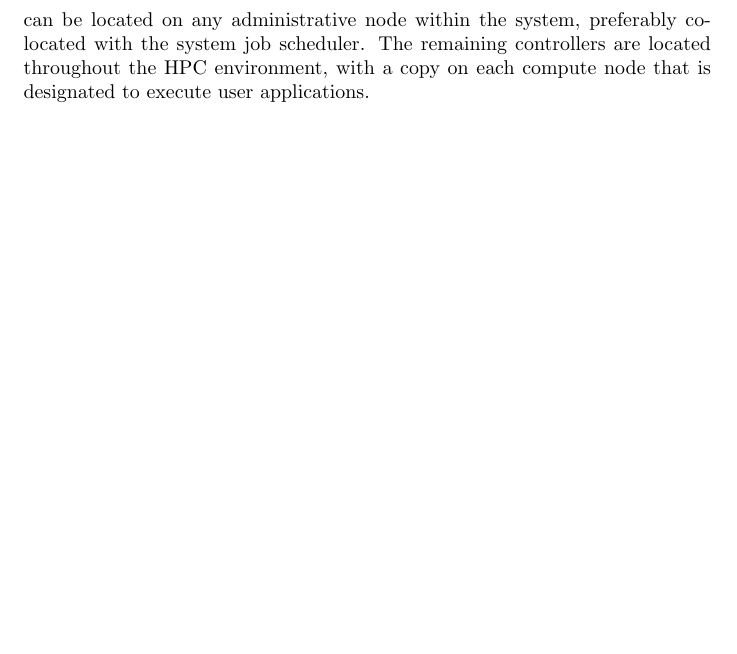
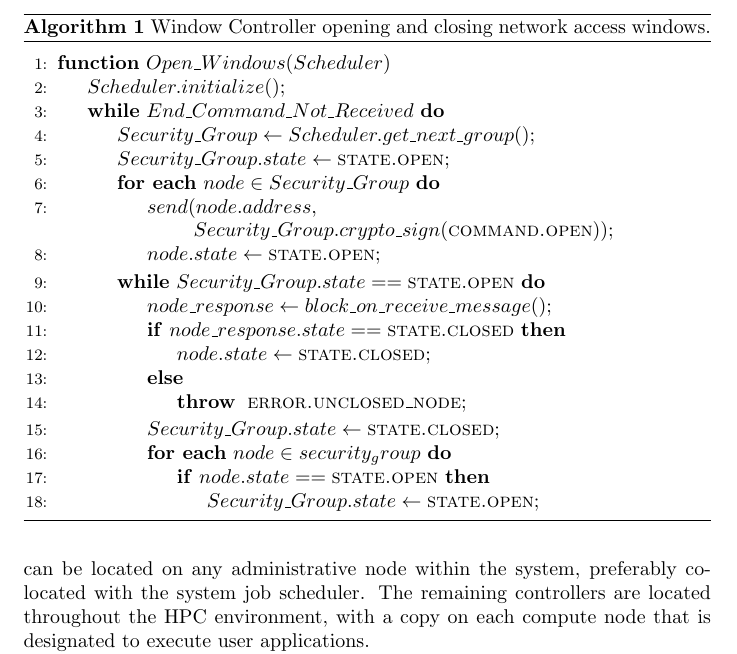
Before and after one commit to drveera/thesis, a LaTeX thesis (thesis_draft_jwfergus.tex): part of page 5 of 9 before the commit and part of page 5 of 10 after it, cut at the place of the change, the shorter picture padded with empty space. Compiled offline with pdfLaTeX.

Commit message:
added pseudocode to paper, and modified .gitignore to ignore gedit's backupfiles

```diff
--- a/thesis_draft_jwfergus.tex
+++ b/thesis_draft_jwfergus.tex
@@ -2,7 +2,11 @@
 \bibliographystyle{plain}
 \newcommand{\tab}{\hspace*{2em}}
 \usepackage[english]{babel}
-\usepackage{amssymb,amsmath,graphicx,mdwlist,paralist,multirow,array,chngpage,url}
+\usepackage{amssymb,amsmath,graphicx,mdwlist,paralist,multirow,array}
+\usepackage[noend]{algpseudocode}
+\usepackage{chngpage,url,algorithm}
+
+\renewcommand{\algorithmicforall}{\textbf{for each}}
 
 \begin{document}
 
@@ -86,6 +90,42 @@ The final and most important requirement of this tool is that it provably perfor
 \section{Implementation}
 As a proof of concept we have implemented a version of the tool for the Linux operating system using C++11. In this section we will describe the tool's architecture, operation, and how it adheres to the design goals from the previous section.
 \subsection{Overview}
+\begin{algorithm}
+	\caption{Window Controller opening and closing network access windows.}
+	\label{alg:window_controller}
+	\begin{algorithmic}[1]
+	\Statex
+	\Function{$Open\_Windows$}{$Scheduler$}
+		\State $Scheduler.initialize();$
+		\While{$End\_Command\_Not\_Received$}
+			\State $Security\_Group \gets Scheduler.get\_next\_group();$
+			\State $Security\_Group.state \gets \textsc{state.open};$
+			\ForAll {$node \in Security\_Group$}
+				\State $send(node.address,$ \par
+	        \hskip\algorithmicindent\hspace{3em} $Security\_Group.crypto\_sign(\textsc{command.open}));$
+        \State $node.state \gets \textsc{state.open};$
+			\EndFor
+			\While{$Security\_Group.state == \textsc{state.open}$}
+				\State $node\_response \gets block\_on\_receive\_message();$
+				\If{$node\_response.state == \textsc{state.closed}$}
+					\State $node.state \gets \textsc{state.closed};$
+				\Else
+					\State $\textbf{throw}\hspace{.6em} \textsc{error.unclosed\_node};$
+				\EndIf
+				\State $Security\_Group.state \gets \textsc{state.closed};$
+				\ForAll {$node \in security_group$}
+					\If{$node.state == \textsc{state.open}$}
+						\State $Security\_Group.state \gets \textsc{state.open};$
+					\EndIf
+				\EndFor
+
+			\EndWhile
+		\EndWhile
+
+	\EndFunction
+
+	\end{algorithmic}
+\end{algorithm}
 The tool is composed of four major components:  the window scheduler, ingress controller, egress controller, and the state controller. The window scheduler can be located on any administrative node within the system, preferably co-located with the system job scheduler. The remaining controllers are located throughout the HPC environment, with a copy on each compute node that is designated to execute user applications.
 
 The system provides enhanced security by time dividing access to the network according to security groups. As jobs are scheduled on the system, the window scheduler must be informed of the intended location and their assigned security group. As jobs are run on compute nodes throughout the system the window scheduler communicates with the state controller on each node to designate time windows. During any individual time window only one security group has authorization to access the network. For any given time window in which a security group does not have access to the network, outgoing network packets are stored in a local queue while incoming packets are just ignored and deleted. The window scheduler is tasked with alternating time window authorization between security groups.
```
Also changed, not shown: thesis_draft_jwfergus.pdf, 2 other files.
